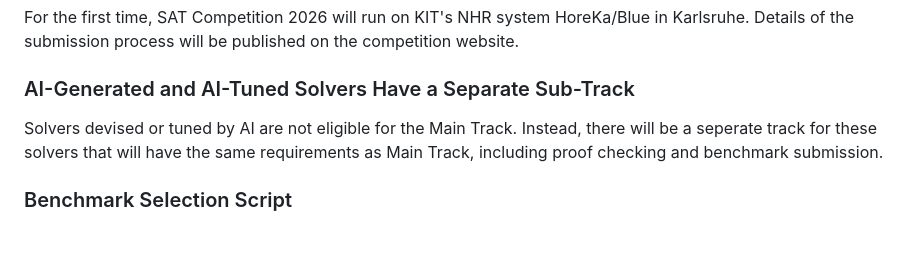
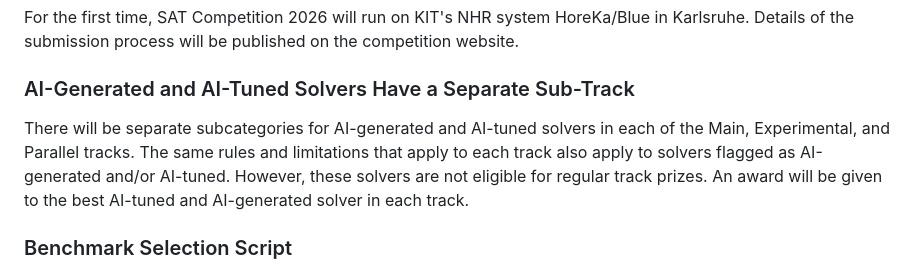
Before and after one commit to satcompetition/2026, a Markdown page: README.md, the part around the change. Drawn GitHub-style; blank space fills up the shorter version.

Commit message:
AI award

```diff
--- a/README.md
+++ b/README.md
@@ -24,7 +24,9 @@ For the first time, SAT Competition 2026 will run on KIT's NHR system HoreKa/Blu
 
 ### AI-Generated and AI-Tuned Solvers Have a Separate Sub-Track
 
-Solvers devised or tuned by AI are not eligible for the Main Track. Instead, there will be a seperate track for these solvers that will have the same requirements as Main Track, including proof checking and benchmark submission.
+There will be separate subcategories for AI-generated and AI-tuned solvers in each of the Main, Experimental, and Parallel tracks.
+The same rules and limitations that apply to each track also apply to solvers flagged as AI-generated and/or AI-tuned.
+However, these solvers are not eligible for regular track prizes. An award will be given to the best AI-tuned and AI-generated solver in each track.
 
 ### Benchmark Selection Script
 
```
